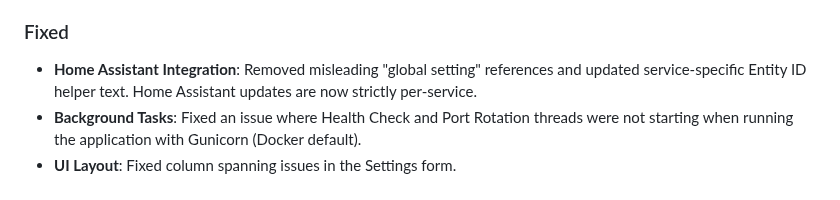
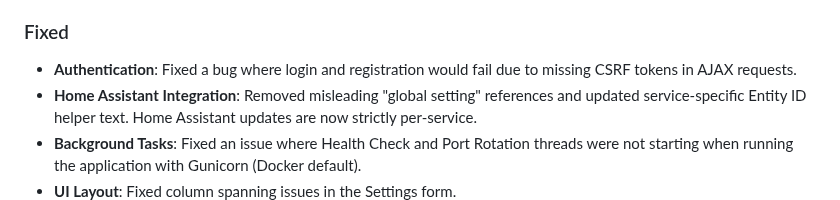
Before and after one commit to m1ckyb/Traefik-Route-Control, a Markdown page: CHANGELOG.md, the part around the change. Drawn GitHub-style.

Commit message:
Docs: Update CHANGELOG.md

```diff
--- a/CHANGELOG.md
+++ b/CHANGELOG.md
@@ -54,6 +54,7 @@ All notable changes to this project will be documented in this file.
 - **UI/UX**: Improved layout of Settings page and standardized styling for inputs and notifications.
 
 ### Fixed
+- **Authentication**: Fixed a bug where login and registration would fail due to missing CSRF tokens in AJAX requests.
 - **Home Assistant Integration**: Removed misleading "global setting" references and updated service-specific Entity ID helper text. Home Assistant updates are now strictly per-service.
 - **Background Tasks**: Fixed an issue where Health Check and Port Rotation threads were not starting when running the application with Gunicorn (Docker default).
 - **UI Layout**: Fixed column spanning issues in the Settings form.
```
